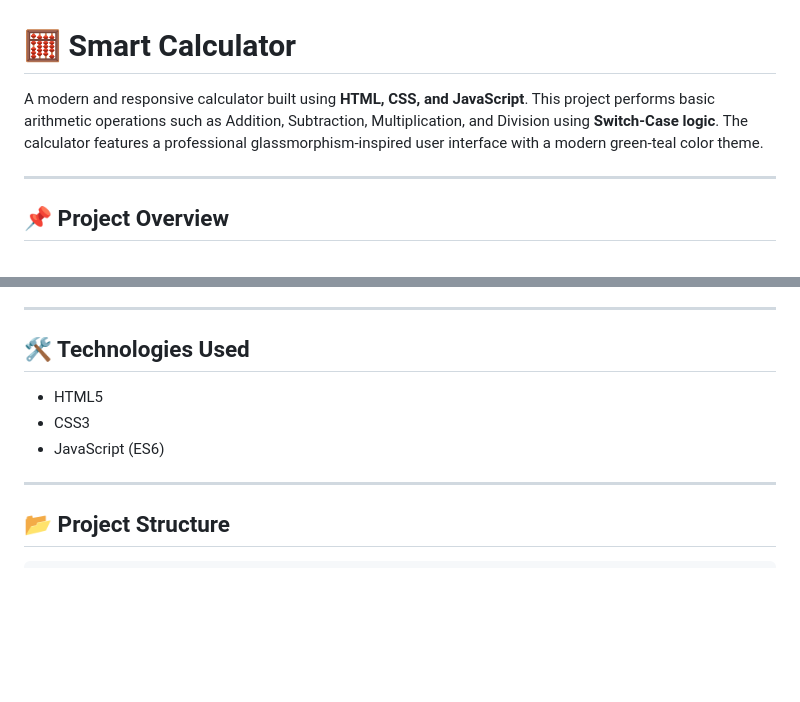
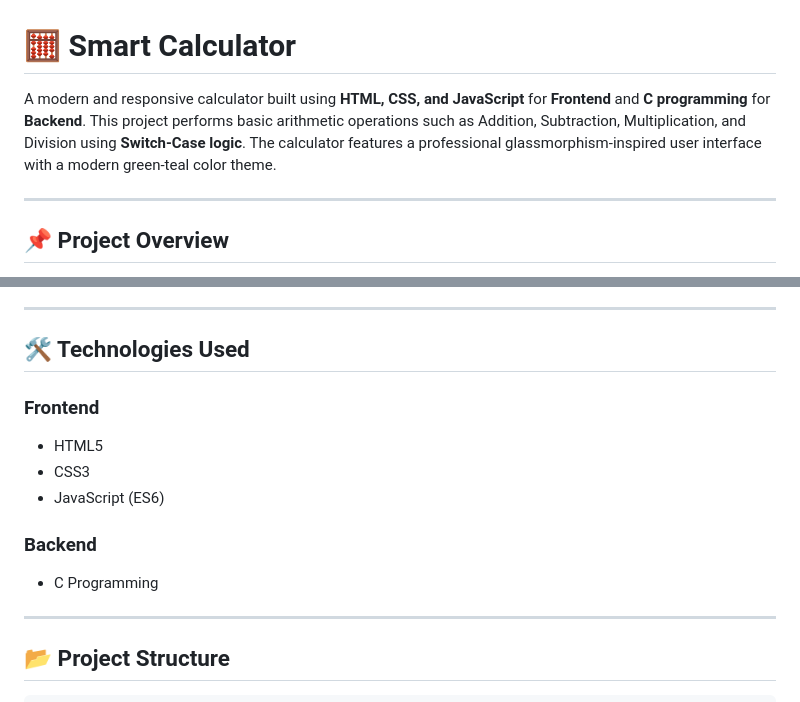
Before and after one commit to PrakharTyagiSanbhin/CodeAlpha_Basic-Calculator-Program, a Markdown page: README.md, 2 parts joined by grey strips. GitHub-like rendering; blank space fills up the shorter version.

```diff
--- a/README.md
+++ b/README.md
@@ -1,6 +1,6 @@
 # 🧮 Smart Calculator
 
-A modern and responsive calculator built using **HTML, CSS, and JavaScript**. This project performs basic arithmetic operations such as Addition, Subtraction, Multiplication, and Division using **Switch-Case logic**. The calculator features a professional glassmorphism-inspired user interface with a modern green-teal color theme.
+A modern and responsive calculator built using **HTML, CSS, and JavaScript** for **Frontend** and **C programming** for **Backend**. This project performs basic arithmetic operations such as Addition, Subtraction, Multiplication, and Division using **Switch-Case logic**. The calculator features a professional glassmorphism-inspired user interface with a modern green-teal color theme.
 
 ---
 
@@ -37,9 +37,15 @@ This project was developed as part of a college assignment/project to understand
 
 ## 🛠️ Technologies Used
 
+### Frontend
+
 * HTML5
 * CSS3
 * JavaScript (ES6)
+
+### Backend
+
+* C Programming
 
 ---
 
```
